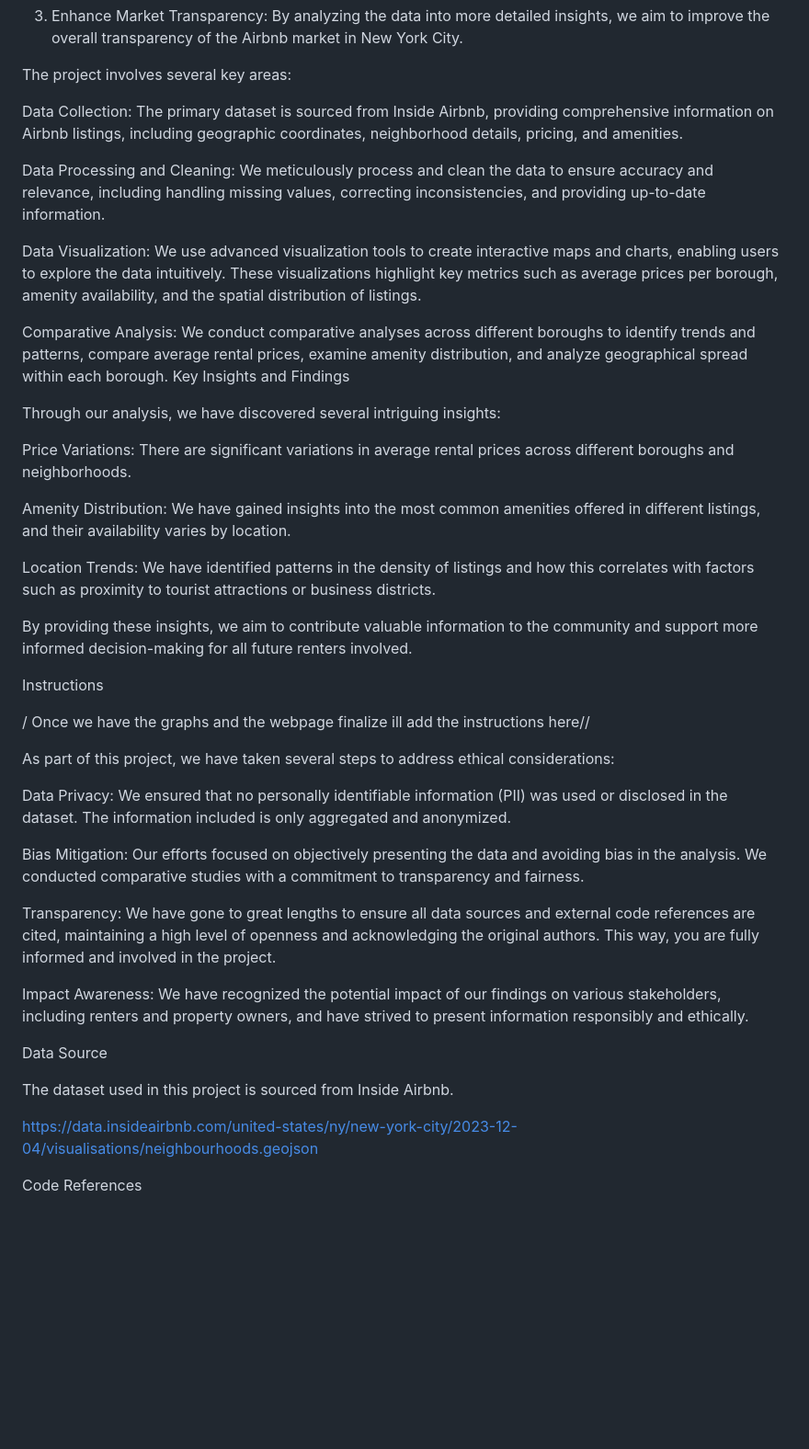
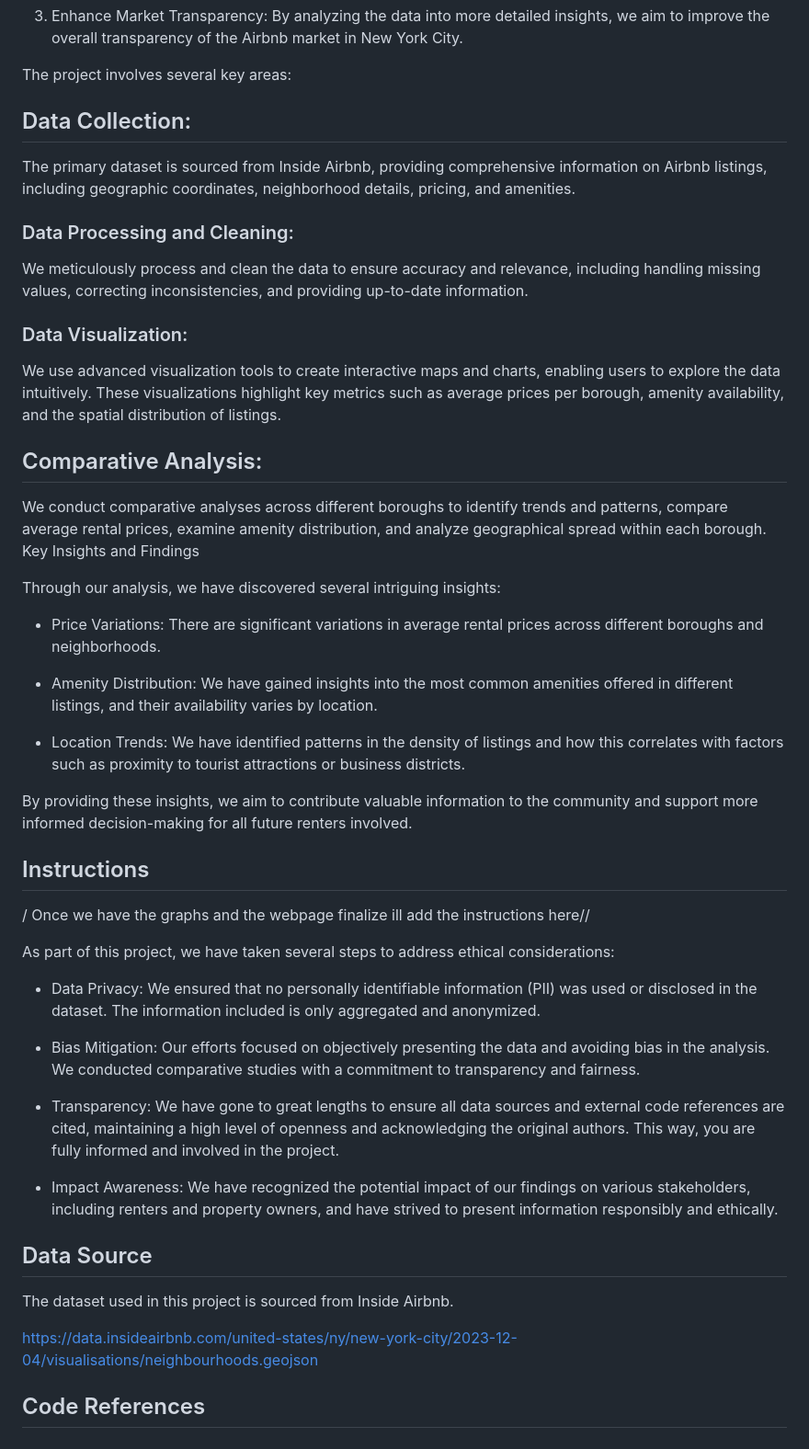
Before and after one commit to munozjon/NYC-Airbnb-Listings, a Markdown page: README.md, the part around one of its changes. Shown at 92% size. GitHub-like rendering; blank space fills up the shorter version.

```diff
--- a/README.md
+++ b/README.md
@@ -17,47 +17,46 @@ This project is driven by the surging popularity of Airbnb as a lodging option,
 
 The project involves several key areas:
 
-Data Collection:
+## Data Collection:
 The primary dataset is sourced from Inside Airbnb, providing comprehensive information on Airbnb listings, including geographic coordinates, neighborhood details, pricing, and amenities.
 
-Data Processing and Cleaning:
+### Data Processing and Cleaning:
 We meticulously process and clean the data to ensure accuracy and relevance, including handling missing values, correcting inconsistencies, and providing up-to-date information.
 
-Data Visualization:
+### Data Visualization:
 We use advanced visualization tools to create interactive maps and charts, enabling users to explore the data intuitively. These visualizations highlight key metrics such as average prices per borough, amenity availability, and the spatial distribution of listings.
 
-Comparative Analysis:
+## Comparative Analysis:
 We conduct comparative analyses across different boroughs to identify trends and patterns, compare average rental prices, examine amenity distribution, and analyze geographical spread within each borough. Key Insights and Findings
 
 
 Through our analysis, we have discovered several intriguing insights:
 
-Price Variations: There are significant variations in average rental prices across different boroughs and neighborhoods.
+* Price Variations: There are significant variations in average rental prices across different boroughs and neighborhoods.
 
-Amenity Distribution: We have gained insights into the most common amenities offered in different listings, and their availability varies by location.
+* Amenity Distribution: We have gained insights into the most common amenities offered in different listings, and their availability varies by location.
 
-Location Trends: We have identified patterns in the density of listings and how this correlates with factors such as proximity to tourist attractions or business districts.
+* Location Trends: We have identified patterns in the density of listings and how this correlates with factors such as proximity to tourist attractions or business districts.
 
 By providing these insights, we aim to contribute valuable information to the community and support more informed decision-making for all future renters involved.
 
-Instructions
+## Instructions
 
 / Once we have the graphs and the webpage finalize ill add the instructions here//
 
 As part of this project, we have taken several steps to address ethical considerations:
+* Data Privacy: We ensured that no personally identifiable information (PII) was used or disclosed in the dataset. The information included is only aggregated and anonymized.
 
-Data Privacy: We ensured that no personally identifiable information (PII) was used or disclosed in the dataset. The information included is only aggregated and anonymized.
+* Bias Mitigation: Our efforts focused on objectively presenting the data and avoiding bias in the analysis. We conducted comparative studies with a commitment to transparency and fairness.
 
-Bias Mitigation: Our efforts focused on objectively presenting the data and avoiding bias in the analysis. We conducted comparative studies with a commitment to transparency and fairness.
+* Transparency: We have gone to great lengths to ensure all data sources and external code references are cited, maintaining a high level of openness and acknowledging the original authors. This way, you are fully informed and involved in the project.
 
-Transparency: We have gone to great lengths to ensure all data sources and external code references are cited, maintaining a high level of openness and acknowledging the original authors. This way, you are fully informed and involved in the project.
+* Impact Awareness: We have recognized the potential impact of our findings on various stakeholders, including renters and property owners, and have strived to present information responsibly and ethically.
 
-Impact Awareness: We have recognized the potential impact of our findings on various stakeholders, including renters and property owners, and have strived to present information responsibly and ethically.
-
-Data Source
+## Data Source
 
 The dataset used in this project is sourced from Inside Airbnb.
 
 https://data.insideairbnb.com/united-states/ny/new-york-city/2023-12-04/visualisations/neighbourhoods.geojson
 
-Code References
+## Code References
```
Also changed, not shown: other parts of README.md (+2 -2 lines).
